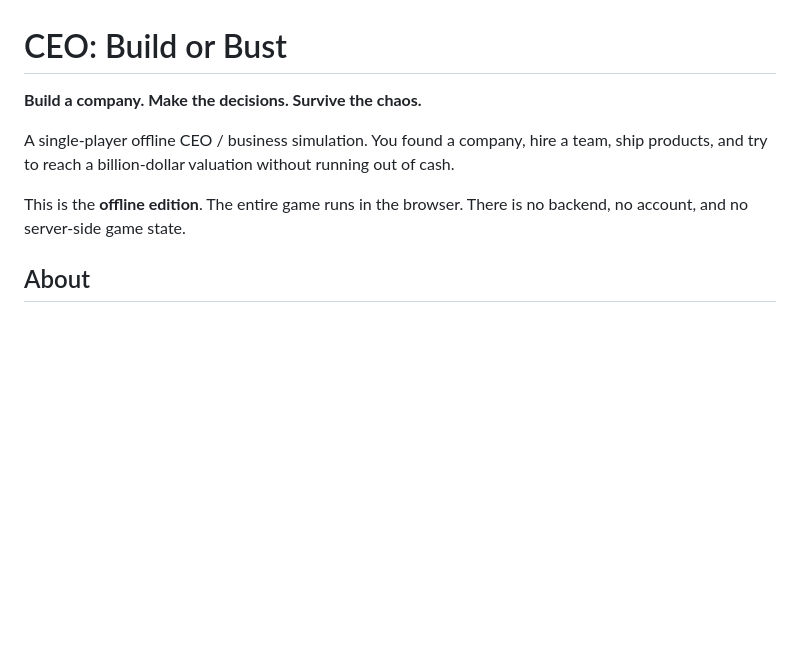
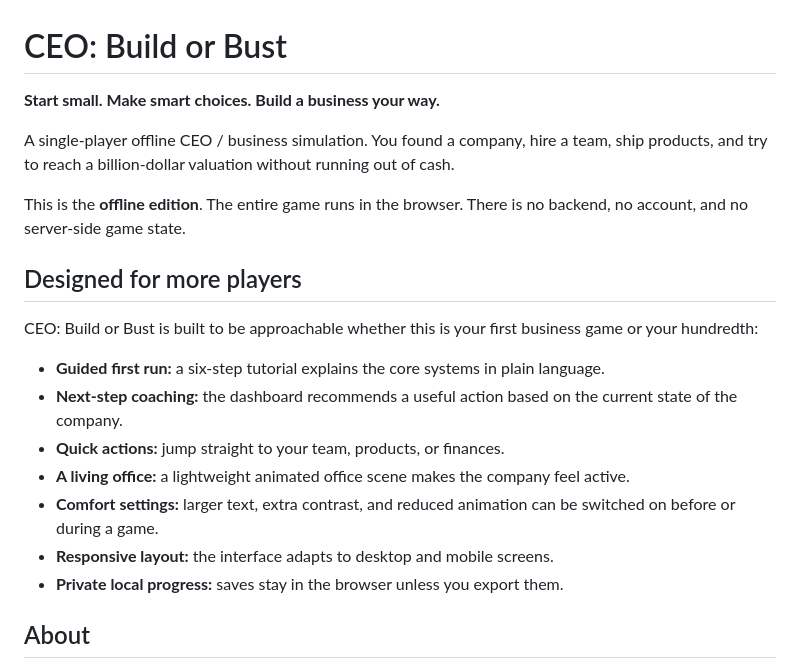
Before and after one commit to dranimalis/ceo-build-or-bust, a Markdown page: README.md, the part around the change. GitHub-like rendering; blank space fills up the shorter version.

Commit message:
Document the welcoming UI and accessibility features

```diff
--- a/README.md
+++ b/README.md
@@ -1,10 +1,22 @@
 # CEO: Build or Bust
 
-**Build a company. Make the decisions. Survive the chaos.**
+**Start small. Make smart choices. Build a business your way.**
 
 A single-player offline CEO / business simulation. You found a company, hire a team, ship products, and try to reach a billion-dollar valuation without running out of cash.
 
 This is the **offline edition**. The entire game runs in the browser. There is no backend, no account, and no server-side game state.
+
+## Designed for more players
+
+CEO: Build or Bust is built to be approachable whether this is your first business game or your hundredth:
+
+- **Guided first run:** a six-step tutorial explains the core systems in plain language.
+- **Next-step coaching:** the dashboard recommends a useful action based on the current state of the company.
+- **Quick actions:** jump straight to your team, products, or finances.
+- **A living office:** a lightweight animated office scene makes the company feel active.
+- **Comfort settings:** larger text, extra contrast, and reduced animation can be switched on before or during a game.
+- **Responsive layout:** the interface adapts to desktop and mobile screens.
+- **Private local progress:** saves stay in the browser unless you export them.
 
 ## About
 
```
